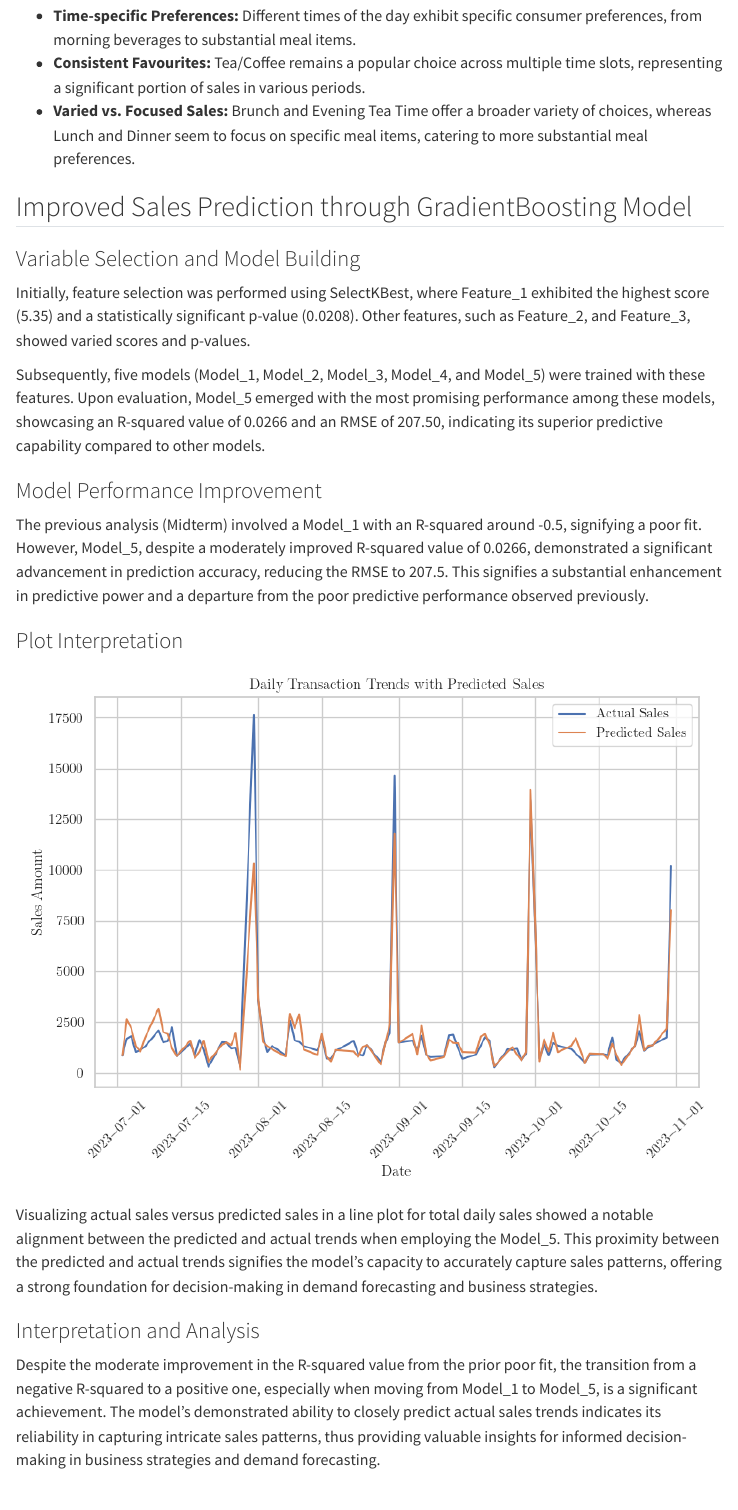
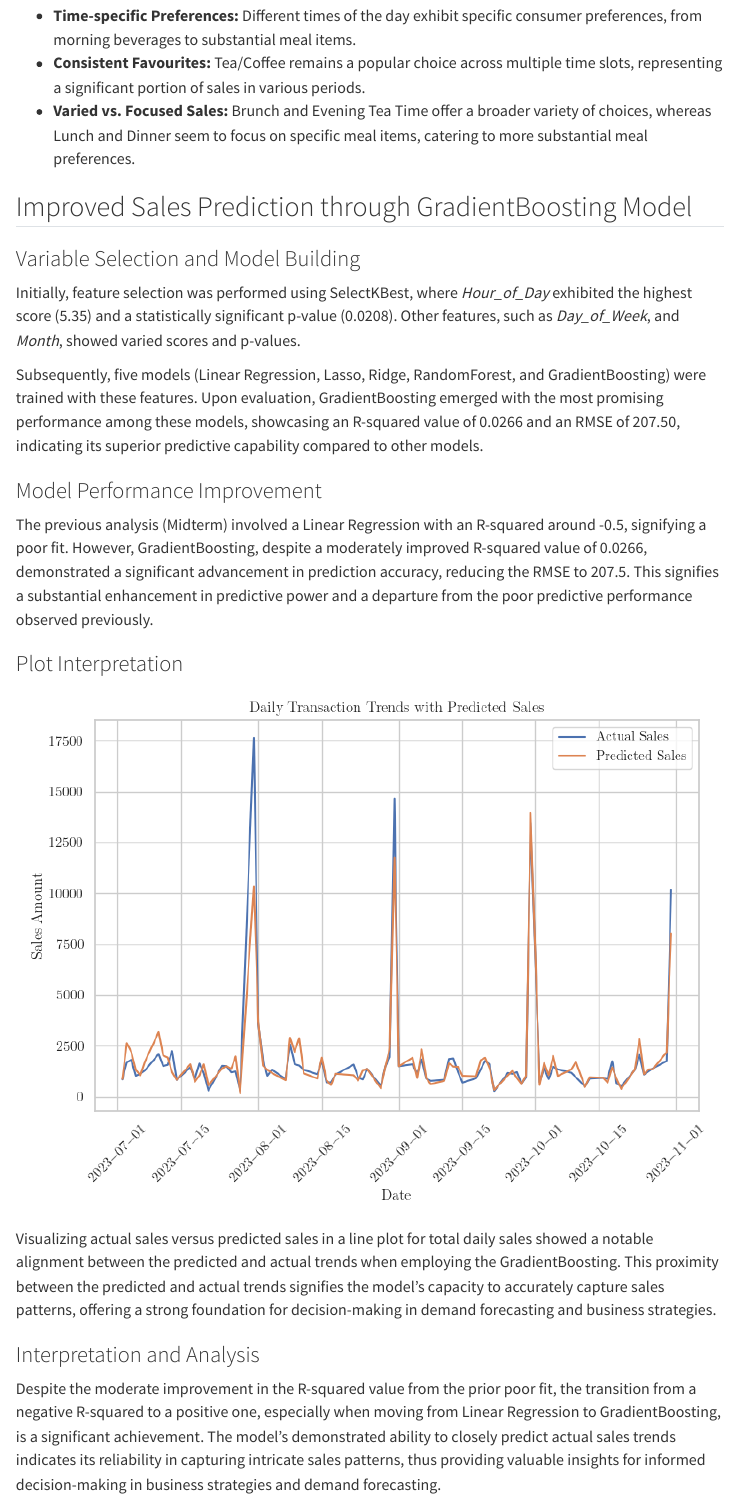
Before and after one commit to SherryS997/BDM-Project, a Quarto document (pages/final.qmd): the page in a window 1100 px wide, from 7110 px down. Rendered offline with R 4.5, knitr and Pandoc in place of Quarto, with nearby package versions; menus at the side of the page are left out.

Commit message:
Updated final report

```diff
--- a/pages/final.qmd
+++ b/pages/final.qmd
@@ -208,23 +208,23 @@ The primary goal is to gain a finer understanding of when and what customers pre
 
 ### Variable Selection and Model Building
 
-Initially, feature selection was performed using SelectKBest, where Feature_1 exhibited the highest score (5.35) and a statistically significant p-value (0.0208). Other features, such as Feature_2, and Feature_3, showed varied scores and p-values.
+Initially, feature selection was performed using SelectKBest, where *Hour_of_Day* exhibited the highest score (5.35) and a statistically significant p-value (0.0208). Other features, such as *Day_of_Week*, and *Month*, showed varied scores and p-values.
 
-Subsequently, five models (Model_1, Model_2, Model_3, Model_4, and Model_5) were trained with these features. Upon evaluation, Model_5 emerged with the most promising performance among these models, showcasing an R-squared value of 0.0266 and an RMSE of 207.50, indicating its superior predictive capability compared to other models.
+Subsequently, five models (Linear Regression, Lasso, Ridge, RandomForest, and GradientBoosting) were trained with these features. Upon evaluation, GradientBoosting emerged with the most promising performance among these models, showcasing an R-squared value of 0.0266 and an RMSE of 207.50, indicating its superior predictive capability compared to other models.
 
 ### Model Performance Improvement
 
-The previous analysis (Midterm) involved a Model_1 with an R-squared around -0.5, signifying a poor fit. However, Model_5, despite a moderately improved R-squared value of 0.0266, demonstrated a significant advancement in prediction accuracy, reducing the RMSE to 207.5. This signifies a substantial enhancement in predictive power and a departure from the poor predictive performance observed previously.
+The previous analysis (Midterm) involved a Linear Regression with an R-squared around -0.5, signifying a poor fit. However, GradientBoosting, despite a moderately improved R-squared value of 0.0266, demonstrated a significant advancement in prediction accuracy, reducing the RMSE to 207.5. This signifies a substantial enhancement in predictive power and a departure from the poor predictive performance observed previously.
 
 ### Plot Interpretation
 
 ![](../images/rmse.png)
 
-Visualizing actual sales versus predicted sales in a line plot for total daily sales showed a notable alignment between the predicted and actual trends when employing the Model_5. This proximity between the predicted and actual trends signifies the model’s capacity to accurately capture sales patterns, offering a strong foundation for decision-making in demand forecasting and business strategies.
+Visualizing actual sales versus predicted sales in a line plot for total daily sales showed a notable alignment between the predicted and actual trends when employing the GradientBoosting. This proximity between the predicted and actual trends signifies the model’s capacity to accurately capture sales patterns, offering a strong foundation for decision-making in demand forecasting and business strategies.
 
 ### Interpretation and Analysis
 
-Despite the moderate improvement in the R-squared value from the prior poor fit, the transition from a negative R-squared to a positive one, especially when moving from Model_1 to Model_5, is a significant achievement. The model’s demonstrated ability to closely predict actual sales trends indicates its reliability in capturing intricate sales patterns, thus providing valuable insights for informed decision-making in business strategies and demand forecasting.
+Despite the moderate improvement in the R-squared value from the prior poor fit, the transition from a negative R-squared to a positive one, especially when moving from Linear Regression to GradientBoosting, is a significant achievement. The model’s demonstrated ability to closely predict actual sales trends indicates its reliability in capturing intricate sales patterns, thus providing valuable insights for informed decision-making in business strategies and demand forecasting.
 
 ## RFM Analysis Overview for Customer Segmentation
 
```
Also changed, not shown: docs/search.json, 1 other file.
